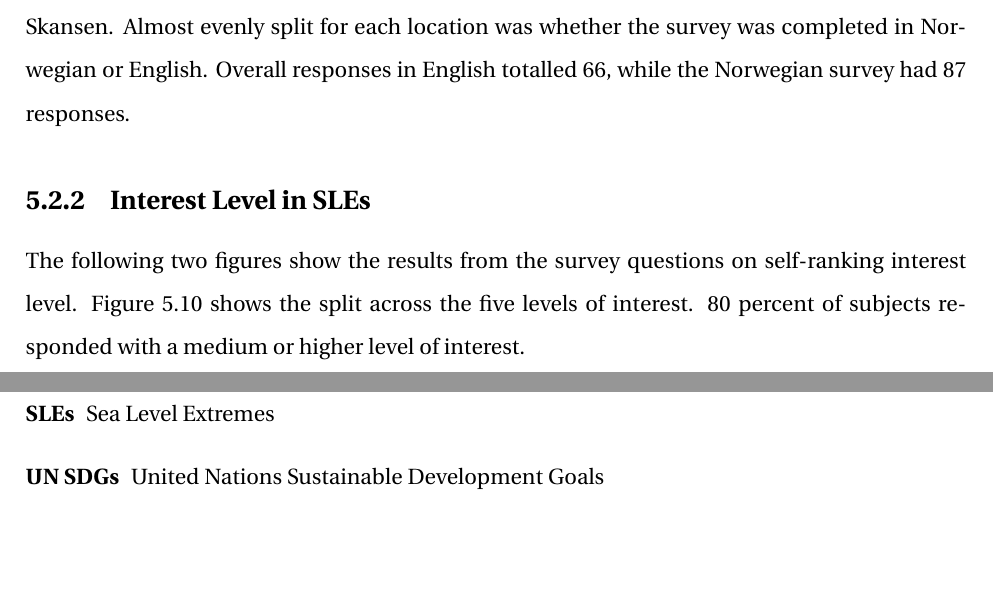
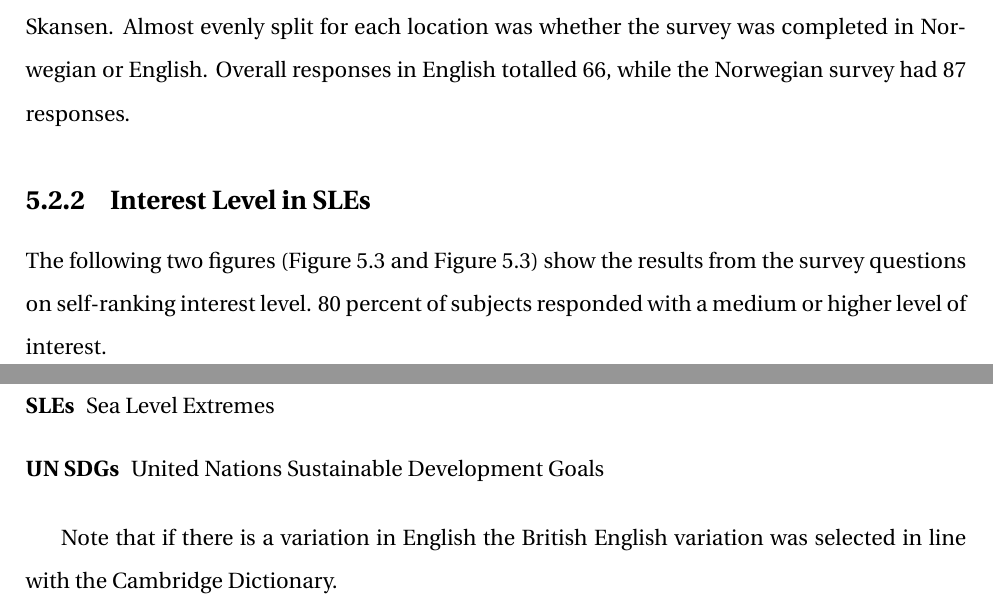
Before and after one commit to aamccormack/thesis_write, a LaTeX thesis (thesis.tex, which reads acronyms.tex, results-resturcture.tex): two parts of pages 65 and 122 of 142, joined at a grey line, cut so that both start at the same text, the shorter picture padded with empty space. Compiled offline with pdfLaTeX.

Commit message:
implementing improvements chp 5 - results

```diff
--- a/acronyms.tex
+++ b/acronyms.tex
@@ -8,3 +8,5 @@
 \item[SLEs] Sea Level Extremes
 \item [UN SDGs] United Nations Sustainable Development Goals
 \end{description}
+
+Note that if there is a variation in English the British English variation was selected in line with the Cambridge Dictionary.
--- a/results-resturcture.tex
+++ b/results-resturcture.tex
@@ -60,7 +60,7 @@ Table 5.2 shows the by place and language splits of the 153 subjects who complet
 The most popular place for responses was Nidelva, followed by Grillstad, Brattøra and finally Skansen. Almost evenly split for each location was whether the survey was completed in Norwegian or English. Overall responses in English totalled 66, while the Norwegian survey had 87 responses.
 
 \subsection{Interest Level in SLEs}
-The following two figures show the results from the survey questions on self-ranking interest level. Figure 5.10 shows the split across the five levels of interest. 80 percent of subjects responded with a medium or higher level of interest.
+The following two figures (Figure 5.3 and Figure 5.3) show the results from the survey questions on self-ranking interest level. 80 percent of subjects responded with a medium or higher level of interest.
 
 
 \begin{figure}[H]
```
Also changed, not shown: results-resturcture.tex (2 more changed lines).
